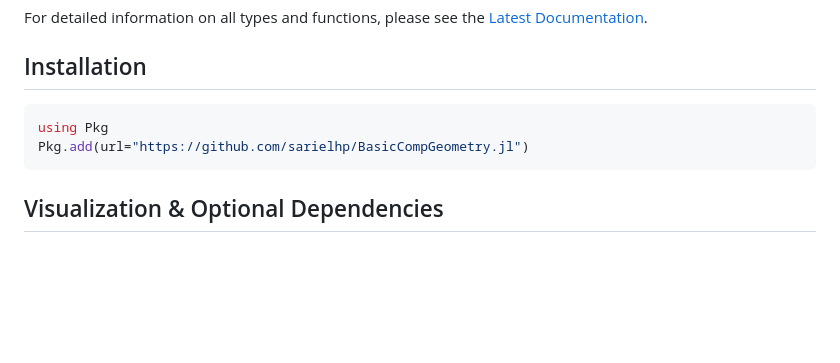
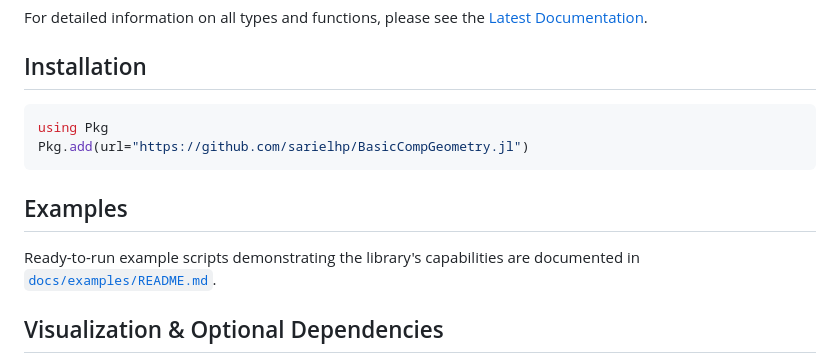
Before and after one commit to sarielhp/BasicCompGeometry.jl, a Markdown page: README.md, the part around the change. Rendered like a GitHub page; blank space fills up the shorter version.

Commit message:
Add docs/examples/README.md with detailed example descriptions; update README.md and AGENTS.md to reference it

````diff
--- a/README.md
+++ b/README.md
@@ -169,6 +169,11 @@ using Pkg
 Pkg.add(url="https://github.com/sarielhp/BasicCompGeometry.jl")
 ```
 
+## Examples
+
+Ready-to-run example scripts demonstrating the library's capabilities
+are documented in [`docs/examples/README.md`](docs/examples/README.md).
+
 ## Visualization & Optional Dependencies
 
 Starting with Julia 1.9, `BasicCompGeometry` uses **Package Extensions** to keep the core library lightweight. Visualization features (like `BBT.Tree_draw`) are only available when you explicitly load the following packages in your environment:
````
Also changed, not shown: AGENTS.md (+1 -0 lines), docs/examples/README.md (added, +149 -0 lines).
